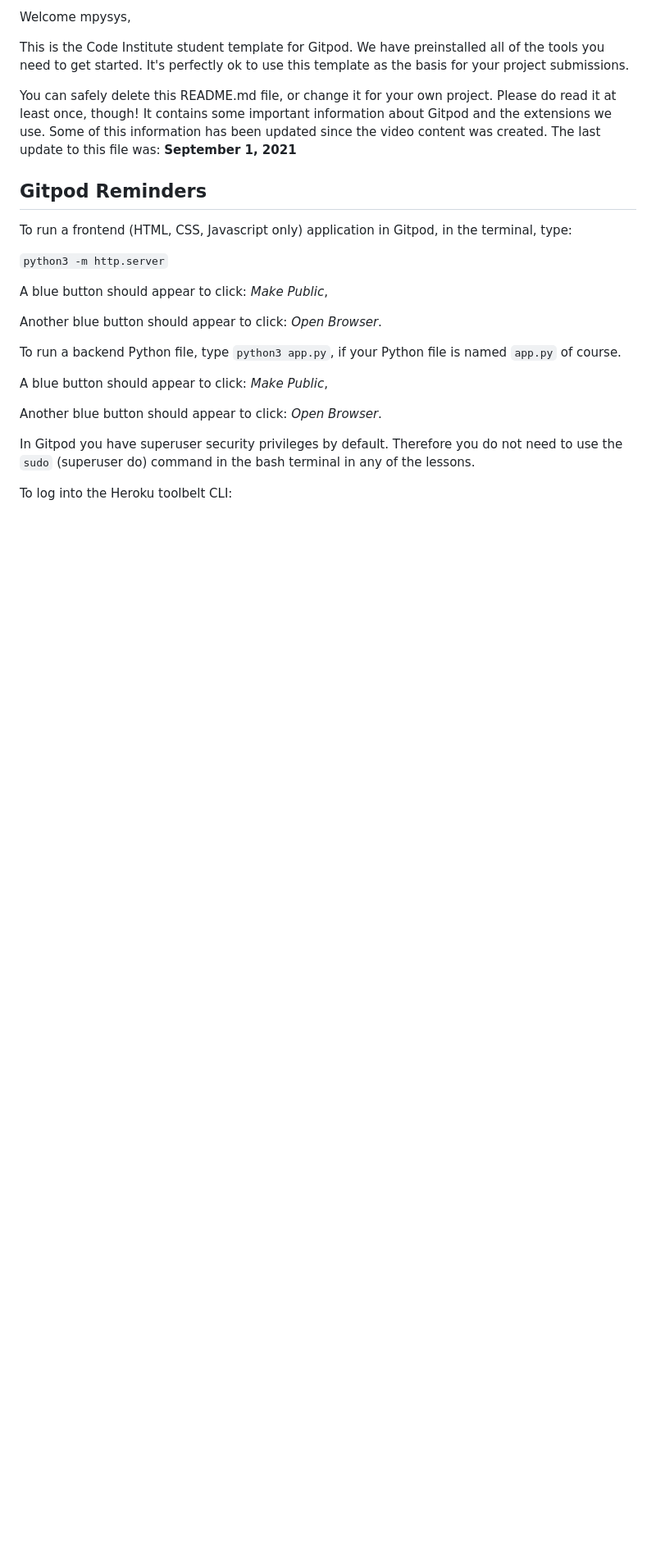
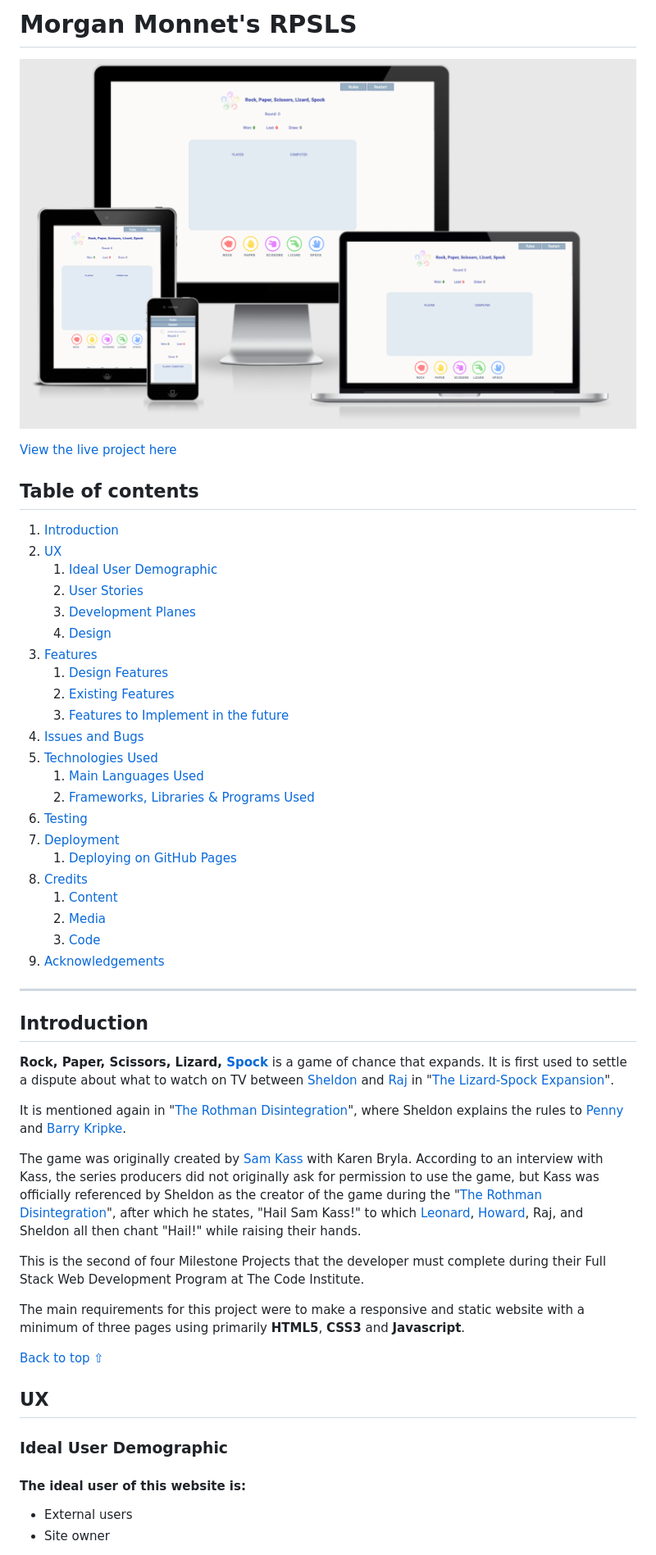
Before and after one commit to mpysys/rock-paper-s-l-s, a Markdown page: README.md, the part around the change printed below. Shown: that part at 82% size. Rendered like a GitHub page; pictures changed too: assets/readme-files/amiresponsive.png (added); blank space fills up the shorter version.

```diff
--- a/README.md
+++ b/README.md
@@ -2,27 +1,53 @@
 
-Welcome mpysys,
+# Morgan Monnet's RPSLS
 
-This is the Code Institute student template for Gitpod. We have preinstalled all of the tools you need to get started. It's perfectly ok to use this template as the basis for your project submissions.
+![Morgan Mockup Images](./assets/readme-files/amiresponsive.png)
 
-You can safely delete this README.md file, or change it for your own project. Please do read it at least once, though! It contains some important information about Gitpod and the extensions we use. Some of this information has been updated since the video content was created. The last update to this file was: **September 1, 2021**
+[View the live project here](https://mpysys.github.io/rock-paper-scissors-lizard-spock/)
 
-## Gitpod Reminders
+## Table of contents
+1. [Introduction](#Introduction)
+2. [UX](#UX)
+    1. [Ideal User Demographic](#Ideal-User-Demographic)
+    2. [User Stories](#User-Stories)
+    3. [Development Planes](#Development-Planes)
+    4. [Design](#Design)
+3. [Features](#Features)
+    1. [Design Features](#Design-Features)
+    2. [Existing Features](#Existing-Features)
+    3. [Features to Implement in the future](#Features-to-Implement-in-the-future)
+4. [Issues and Bugs](#Issues-and-Bugs)
+5. [Technologies Used](#Technologies-Used)
+     1. [Main Languages Used](#Main-Languages-Used)
+     2. [Frameworks, Libraries & Programs Used](#Frameworks,-Libraries-&-Programs-Used)
+6. [Testing](#Testing)
+7. [Deployment](#Deployment)
+     1. [Deploying on GitHub Pages](#Deploying-on-GitHub-Pages)
+8. [Credits](#Credits)
+     1. [Content](#Content)
+     2. [Media](#Media)
+     3. [Code](#Code)
+9. [Acknowledgements](#Acknowledgements)
+***
 
-To run a frontend (HTML, CSS, Javascript only) application in Gitpod, in the terminal, type:
+## Introduction
 
-`python3 -m http.server`
+**Rock, Paper, Scissors, Lizard,  [Spock](https://bigbangtheory.fandom.com/wiki/Spock "Spock")** is a game of chance that expands. It is first used to settle a dispute about what to watch on TV between  [Sheldon](https://bigbangtheory.fandom.com/wiki/Sheldon_Cooper "Sheldon Cooper")  and  [Raj](https://bigbangtheory.fandom.com/wiki/Rajesh_Koothrappali "Rajesh Koothrappali")  in "[The Lizard-Spock Expansion](https://bigbangtheory.fandom.com/wiki/The_Lizard-Spock_Expansion "The Lizard-Spock Expansion")".
 
-A blue button should appear to click: _Make Public_,
+It is mentioned again in "[The Rothman Disintegration](https://bigbangtheory.fandom.com/wiki/The_Rothman_Disintegration "The Rothman Disintegration")", where Sheldon explains the rules to  [Penny](https://bigbangtheory.fandom.com/wiki/Penny "Penny")  and  [Barry Kripke](https://bigbangtheory.fandom.com/wiki/Barry_Kripke "Barry Kripke").
 
-Another blue button should appear to click: _Open Browser_.
+The game was originally created by  [Sam Kass](https://bigbangtheory.fandom.com/wiki/Sam_Kass "Sam Kass")  with Karen Bryla. According to an interview with Kass, the series producers did not originally ask for permission to use the game, but Kass was officially referenced by Sheldon as the creator of the game during the "[The Rothman Disintegration](https://bigbangtheory.fandom.com/wiki/The_Rothman_Disintegration "The Rothman Disintegration")", after which he states, "Hail Sam Kass!" to which  [Leonard](https://bigbangtheory.fandom.com/wiki/Leonard_Hofstadter "Leonard Hofstadter"),  [Howard](https://bigbangtheory.fandom.com/wiki/Howard_Wolowitz "Howard Wolowitz"), Raj, and Sheldon all then chant "Hail!" while raising their hands.
 
-To run a backend Python file, type `python3 app.py`, if your Python file is named `app.py` of course.
+This is the second of four Milestone Projects that the developer must complete during their Full Stack Web Development Program at The Code Institute.
 
-A blue button should appear to click: _Make Public_,
+The main requirements for this project were to make a responsive and static website with a minimum of three pages using primarily **HTML5**, **CSS3** and **Javascript**.
 
-Another blue button should appear to click: _Open Browser_.
+[Back to top ⇧](#Morgan-Monnet's-RPSLS)
 
-In Gitpod you have superuser security privileges by default. Therefore you do not need to use the `sudo` (superuser do) command in the bash terminal in any of the lessons.
+## UX
 
-To log into the Heroku toolbelt CLI:
+### Ideal User Demographic
+#### The ideal user of this website is:
+- External users
+- Site owner
 
```
Also changed, not shown: other parts of README.md (+147 -46 lines), assets/readme-files/balsamiq.png (added), assets/readme-files/lighthouse.png (added).
